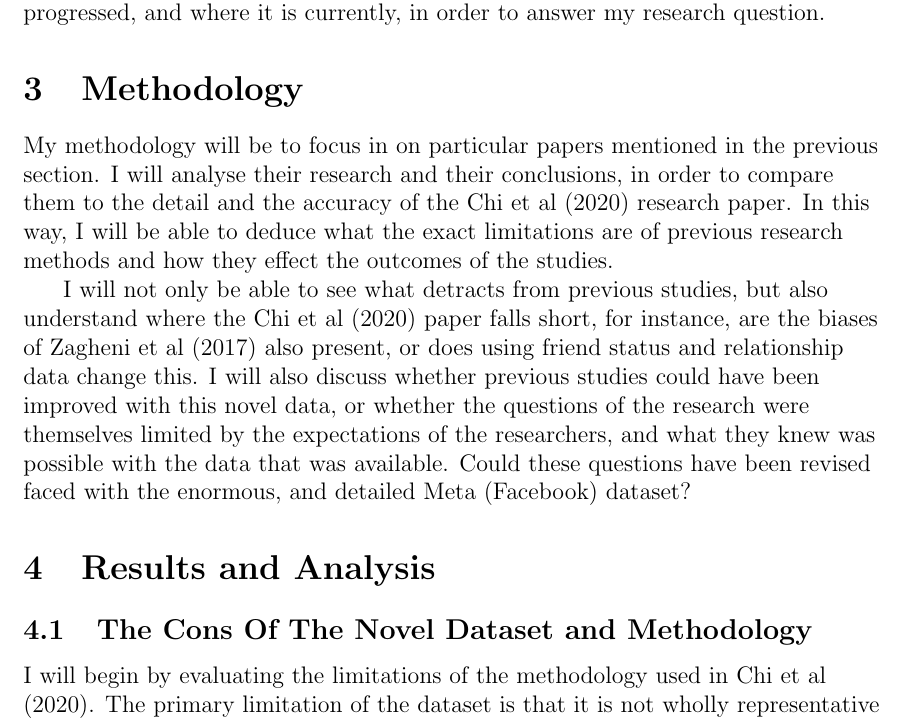
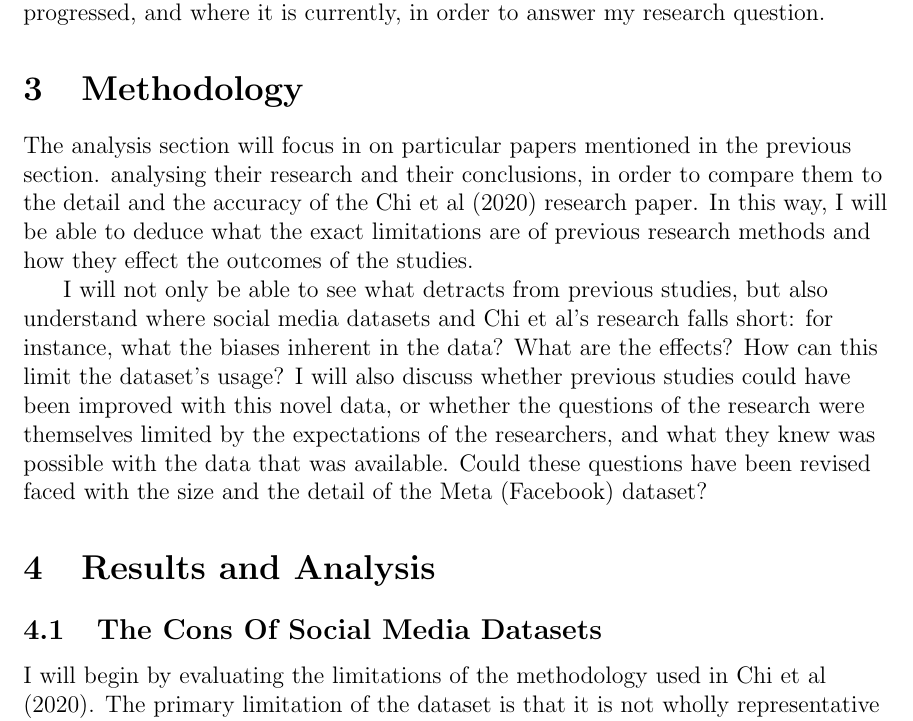
Before and after one commit to SollyCB/Research-Project-Year-2, a LaTeX document (essay.tex): part of page 6 of 14, cut so that both start at the same text. Compiled offline with pdfLaTeX.

Commit message:
adjusted draft

```diff
--- a/essay.tex
+++ b/essay.tex
@@ -215,23 +215,24 @@ in order to answer my research question.
 
 \section{Methodology}
 
-My methodology will be to focus in on particular papers mentioned in the previous section.
-I will analyse their research and their conclusions, in order to compare them to the
+The analysis section will focus in on particular papers mentioned in the previous section.
+analysing their research and their conclusions, in order to compare them to the
 detail and the accuracy of the Chi et al (2020) research paper. In this way, I will be
 able to deduce what the exact limitations are of previous research methods and how they
 effect the outcomes of the studies.
 
 I will not only be able to see what detracts from previous studies, but also understand
-where the Chi et al (2020) paper falls short, for instance, are the biases of Zagheni
-et al (2017) also present, or does using friend status and relationship data change this.
+where social media datasets and Chi et al's research falls short: for instance, what
+the biases inherent in the data? What are the effects? How can this limit the dataset's usage?
 I will also discuss whether previous studies could have been improved with this novel
 data, or whether the questions of the research were themselves limited by the expectations
 of the researchers, and what they knew was possible with the data that was available. Could
-these questions have been revised faced with the enormous, and detailed Meta (Facebook) dataset?
+these questions have been revised faced with the size and the detail of the Meta (Facebook) dataset?
 
 \section{Results and Analysis}
 
-\subsection{The Cons Of The Novel Dataset and Methodology}
+\subsection{The Cons Of Social Media Datasets}
+
 I will begin by evaluating the limitations of the methodology used in Chi et al (2020). The
 primary limitation of the dataset is that it is not wholly representative of the entire
 population, rather it represents a biased subset of the population: Mellon et al, (2017)
```
